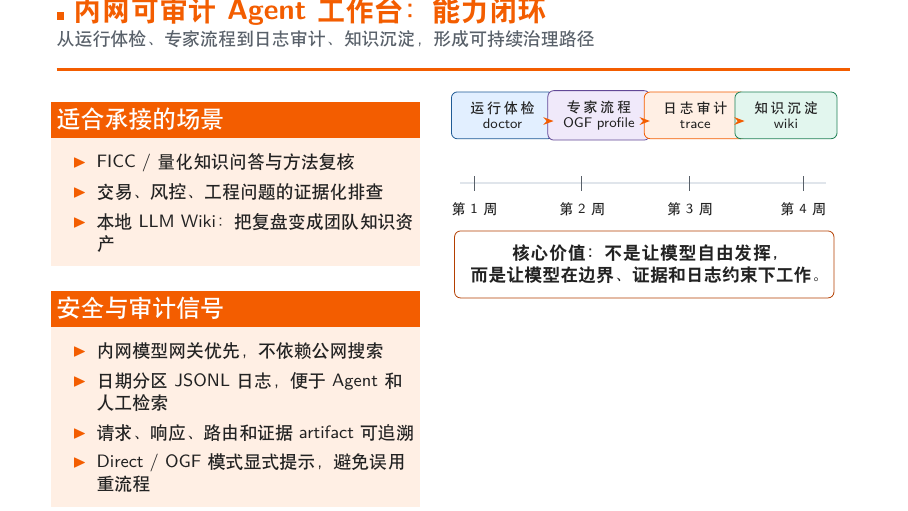
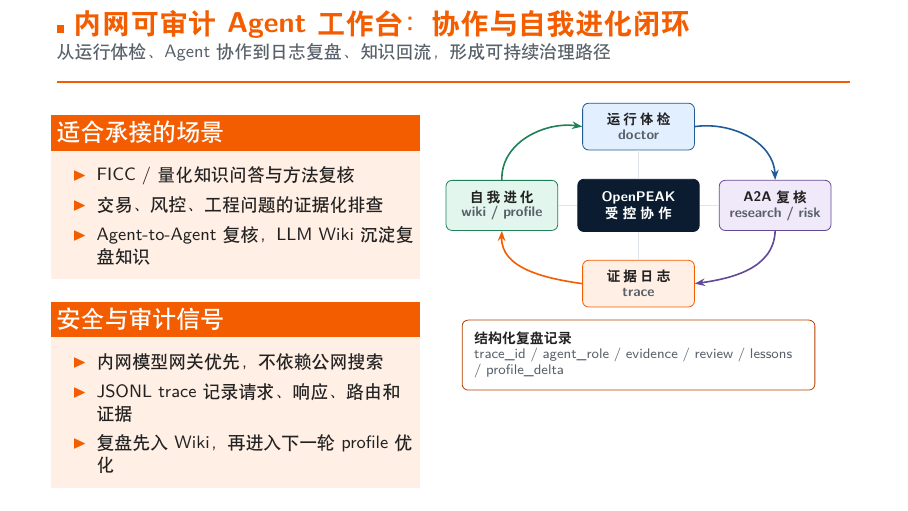
Before and after one commit to DingYida111/openPEAK_Beamer, LaTeX slides (main.tex): page 5 of 5. Compiled offline with XeLaTeX.

Commit message:
refine: add agent collaboration loop

```diff
--- a/main.tex
+++ b/main.tex
@@ -200,41 +200,44 @@
 \end{frame}
 
 \begin{frame}[plain]
-\pagehead{内网可审计 Agent 工作台：能力闭环}{从运行体检、专家流程到日志审计、知识沉淀，形成可持续治理路径}
+\pagehead{内网可审计 Agent 工作台：协作与自我进化闭环}{从运行体检、Agent 协作到日志复盘、知识回流，形成可持续治理路径}
 \begin{columns}[T,totalwidth=\textwidth]
 \begin{column}{0.45\textwidth}
 \begin{block}{适合承接的场景}
 \begin{itemize}\tightitems
   \item FICC / 量化知识问答与方法复核
   \item 交易、风控、工程问题的证据化排查
-  \item 本地 LLM Wiki：把复盘变成团队知识资产
+  \item Agent-to-Agent 复核，LLM Wiki 沉淀复盘知识
 \end{itemize}
 \end{block}
-\vspace{0.25em}
+\vspace{0.15em}
 \begin{block}{安全与审计信号}
 \begin{itemize}\tightitems
   \item 内网模型网关优先，不依赖公网搜索
-  \item 日期分区 JSONL 日志，便于 Agent 和人工检索
-  \item 请求、响应、路由和证据 artifact 可追溯
-  \item Direct / OGF 模式显式提示，避免误用重流程
+  \item JSONL trace 记录请求、响应、路由和证据
+  \item 复盘先入 Wiki，再进入下一轮 profile 优化
 \end{itemize}
 \end{block}
 \end{column}
 \begin{column}{0.51\textwidth}
 \begin{tikzpicture}[x=1cm,y=1cm,every node/.style={font=\scriptsize}]
-  \draw[PeakLine,line width=1pt] (0.2,2.35) -- (6.65,2.35);
-  \foreach \x/\t in {0.45/第1周,2.35/第2周,4.25/第3周,6.25/第4周} {
-    \draw[PeakGray] (\x,2.22) -- (\x,2.48);
-    \node[below] at (\x,2.12) {\t};
-  }
-  \node[draw=PeakBlue,fill=PeakBlueLight,rounded corners=3pt,text width=1.45cm,align=center,inner sep=5pt] at (0.95,3.55) {运行体检\\doctor};
-  \node[draw=PeakPurple,fill=PeakPurpleLight,rounded corners=3pt,text width=1.45cm,align=center,inner sep=5pt] at (2.65,3.55) {专家流程\\OGF profile};
-  \node[draw=PeakOrange,fill=PeakOrangeLight,rounded corners=3pt,text width=1.45cm,align=center,inner sep=5pt] at (4.35,3.55) {日志审计\\trace};
-  \node[draw=PeakGreen,fill=PeakGreenLight,rounded corners=3pt,text width=1.45cm,align=center,inner sep=5pt] at (5.95,3.55) {知识沉淀\\wiki};
-  \foreach \a/\b in {1.75/1.85,3.45/3.55,5.12/5.22} {
-    \draw[-{Stealth[length=1.8mm]},PeakOrange,thick] (\a,3.45) -- (\b,3.45);
-  }
-  \node[draw=PeakOrangeDark,fill=white,rounded corners=3pt,text width=6.2cm,align=center,inner sep=7pt,font=\bfseries] at (3.45,0.92) {核心价值：不是让模型自由发挥，\\而是让模型在边界、证据和日志约束下工作。};
+  \node[draw=PeakNavy,fill=PeakNavy,rounded corners=3pt,text width=1.72cm,align=center,inner sep=6pt] (core) at (3.45,3.16) {\color{white}\bfseries OpenPEAK\\受控协作};
+  \node[draw=PeakBlue,fill=PeakBlueLight,rounded corners=3pt,text width=1.62cm,align=center,inner sep=5pt] (doctor) at (3.45,4.55) {\bfseries 运行体检\\\muted{doctor}};
+  \node[draw=PeakPurple,fill=PeakPurpleLight,rounded corners=3pt,text width=1.62cm,align=center,inner sep=5pt] (profile) at (5.86,3.16) {\bfseries A2A 复核\\\muted{research / risk}};
+  \node[draw=PeakOrange,fill=PeakOrangeLight,rounded corners=3pt,text width=1.62cm,align=center,inner sep=5pt] (trace) at (3.45,1.78) {\bfseries 证据日志\\\muted{trace}};
+  \node[draw=PeakGreen,fill=PeakGreenLight,rounded corners=3pt,text width=1.62cm,align=center,inner sep=5pt] (wiki) at (1.04,3.16) {\bfseries 自我进化\\\muted{wiki / profile}};
+
+  \draw[-{Stealth[length=1.8mm]},PeakBlue,thick] (doctor.east) to[out=8,in=92] (profile.north);
+  \draw[-{Stealth[length=1.8mm]},PeakPurple,thick] (profile.south) to[out=-92,in=8] (trace.east);
+  \draw[-{Stealth[length=1.8mm]},PeakOrange,thick] (trace.west) to[out=172,in=-92] (wiki.south);
+  \draw[-{Stealth[length=1.8mm]},PeakGreen,thick] (wiki.north) to[out=92,in=172] (doctor.west);
+  \draw[PeakLine,line width=0.8pt] (doctor.south) -- (core.north);
+  \draw[PeakLine,line width=0.8pt] (profile.west) -- (core.east);
+  \draw[PeakLine,line width=0.8pt] (trace.north) -- (core.south);
+  \draw[PeakLine,line width=0.8pt] (wiki.east) -- (core.west);
+
+  \node[draw=PeakOrangeDark,fill=white,rounded corners=3pt,text width=5.80cm,align=left,inner sep=6pt] at (3.45,0.52) {\textbf{结构化复盘记录}\\
+  \muted{trace\_id / agent\_role / evidence / review / lessons / profile\_delta}};
 \end{tikzpicture}
 \end{column}
 \end{columns}
```
